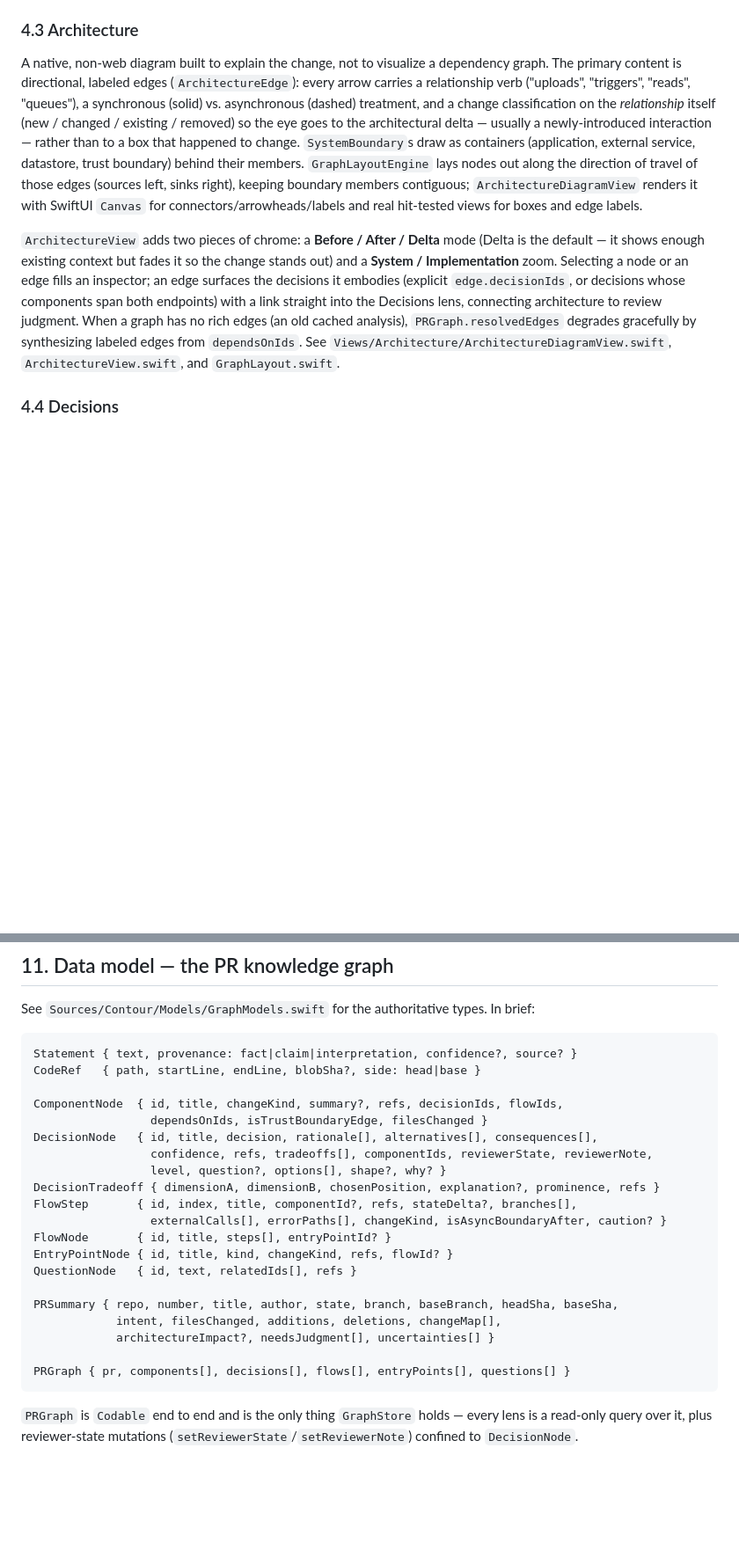
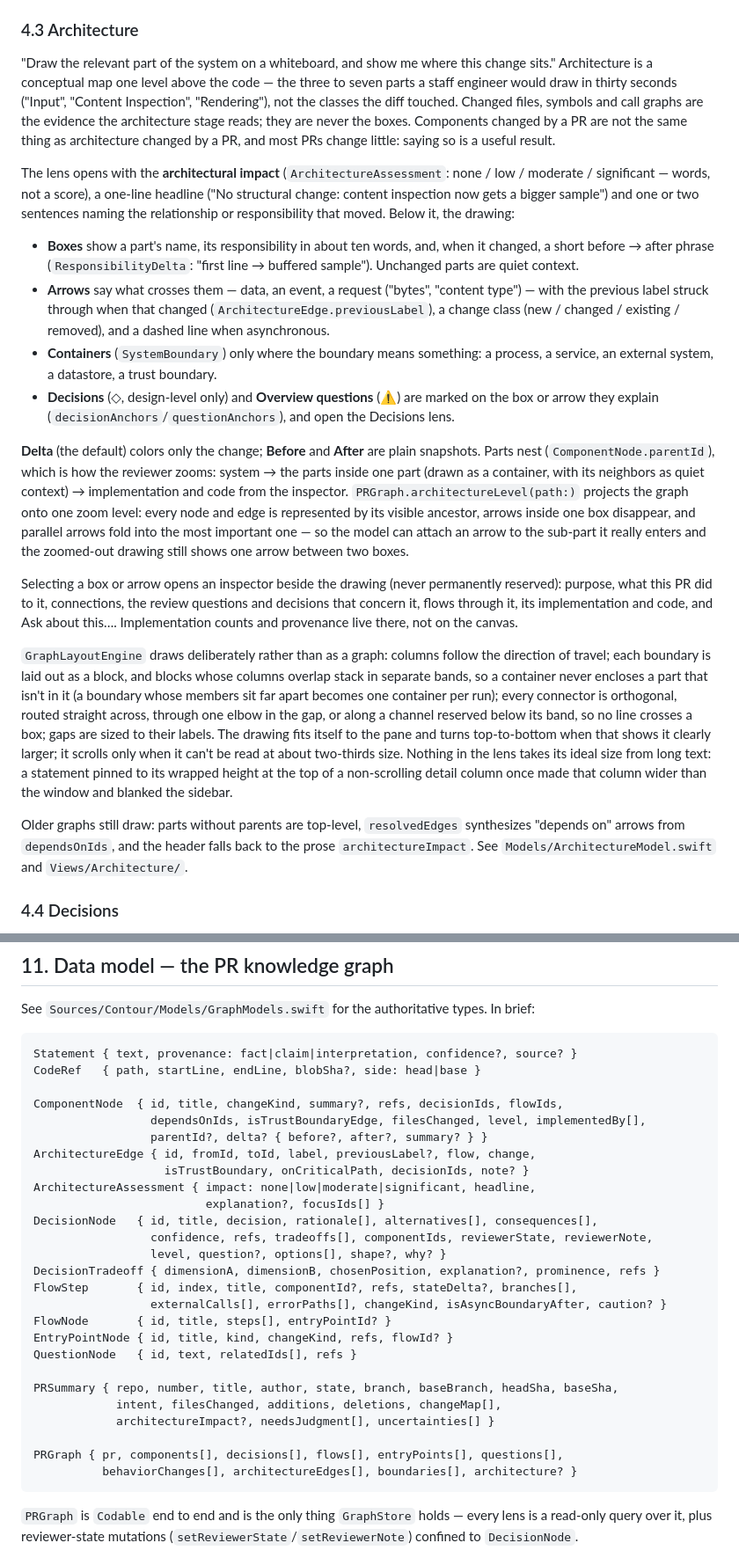
Before and after one commit to j-s-3/contour, a Markdown page: DESIGN.md, 2 parts joined by grey strips. Shown at 88% size. Drawn GitHub-style; blank space fills up the shorter version.

Commit message:
Describe the Architecture redesign in the design doc
Co-Authored-By: Claude Opus 5.5 <noreply@anthropic.com>

````diff
--- a/DESIGN.md
+++ b/DESIGN.md
@@ -117,27 +117,59 @@ older graphs are condensed by `PRGraph.thingsToThinkAbout`. See
 
 ### 4.3 Architecture
 
-A native, non-web diagram built to explain the change, not to visualize a dependency
-graph. The primary content is directional, labeled edges (`ArchitectureEdge`): every arrow
-carries a relationship verb ("uploads", "triggers", "reads", "queues"), a synchronous
-(solid) vs. asynchronous (dashed) treatment, and a change classification on the
-*relationship* itself (new / changed / existing / removed) so the eye goes to the
-architectural delta — usually a newly-introduced interaction — rather than to a box that
-happened to change. `SystemBoundary`s draw as containers (application, external service,
-datastore, trust boundary) behind their members. `GraphLayoutEngine` lays nodes out along
-the direction of travel of those edges (sources left, sinks right), keeping boundary
-members contiguous; `ArchitectureDiagramView` renders it with SwiftUI `Canvas` for
-connectors/arrowheads/labels and real hit-tested views for boxes and edge labels.
+"Draw the relevant part of the system on a whiteboard, and show me where this change
+sits." Architecture is a conceptual map one level above the code — the three to seven
+parts a staff engineer would draw in thirty seconds ("Input", "Content Inspection",
+"Rendering"), not the classes the diff touched. Changed files, symbols and call graphs are
+the evidence the architecture stage reads; they are never the boxes. Components changed by
+a PR are not the same thing as architecture changed by a PR, and most PRs change little:
+saying so is a useful result.
 
-`ArchitectureView` adds two pieces of chrome: a **Before / After / Delta** mode (Delta is
-the default — it shows enough existing context but fades it so the change stands out) and
-a **System / Implementation** zoom. Selecting a node or an edge fills an inspector; an
-edge surfaces the decisions it embodies (explicit `edge.decisionIds`, or decisions whose
-components span both endpoints) with a link straight into the Decisions lens, connecting
-architecture to review judgment. When a graph has no rich edges (an old cached analysis),
-`PRGraph.resolvedEdges` degrades gracefully by synthesizing labeled edges from
-`dependsOnIds`. See `Views/Architecture/ArchitectureDiagramView.swift`,
-`ArchitectureView.swift`, and `GraphLayout.swift`.
+The lens opens with the **architectural impact** (`ArchitectureAssessment`: none / low /
+moderate / significant — words, not a score), a one-line headline ("No structural change:
+content inspection now gets a bigger sample") and one or two sentences naming the
+relationship or responsibility that moved. Below it, the drawing:
+
+- **Boxes** show a part's name, its responsibility in about ten words, and, when it
+  changed, a short before → after phrase (`ResponsibilityDelta`: "first line → buffered
+  sample"). Unchanged parts are quiet context.
+- **Arrows** say what crosses them — data, an event, a request ("bytes", "content type") —
+  with the previous label struck through when that changed (`ArchitectureEdge.previousLabel`),
+  a change class (new / changed / existing / removed), and a dashed line when asynchronous.
+- **Containers** (`SystemBoundary`) only where the boundary means something: a process, a
+  service, an external system, a datastore, a trust boundary.
+- **Decisions** (◇, design-level only) and **Overview questions** (⚠) are marked on the box
+  or arrow they explain (`decisionAnchors`/`questionAnchors`), and open the Decisions lens.
+
+**Delta** (the default) colors only the change; **Before** and **After** are plain
+snapshots. Parts nest (`ComponentNode.parentId`), which is how the reviewer zooms: system →
+the parts inside one part (drawn as a container, with its neighbors as quiet context) →
+implementation and code from the inspector. `PRGraph.architectureLevel(path:)` projects the
+graph onto one zoom level: every node and edge is represented by its visible ancestor,
+arrows inside one box disappear, and parallel arrows fold into the most important one — so
+the model can attach an arrow to the sub-part it really enters and the zoomed-out drawing
+still shows one arrow between two boxes.
+
+Selecting a box or arrow opens an inspector beside the drawing (never permanently
+reserved): purpose, what this PR did to it, connections, the review questions and decisions
+that concern it, flows through it, its implementation and code, and Ask about this….
+Implementation counts and provenance live there, not on the canvas.
+
+`GraphLayoutEngine` draws deliberately rather than as a graph: columns follow the
+direction of travel; each boundary is laid out as a block, and blocks whose columns
+overlap stack in separate bands, so a container never encloses a part that isn't in it
+(a boundary whose members sit far apart becomes one container per run); every connector is
+orthogonal, routed straight across, through one elbow in the gap, or along a channel
+reserved below its band, so no line crosses a box; gaps are sized to their labels. The
+drawing fits itself to the pane and turns top-to-bottom when that shows it clearly larger;
+it scrolls only when it can't be read at about two-thirds size. Nothing in the lens takes
+its ideal size from long text: a statement pinned to its wrapped height at the top of a
+non-scrolling detail column once made that column wider than the window and blanked the
+sidebar.
+
+Older graphs still draw: parts without parents are top-level, `resolvedEdges` synthesizes
+"depends on" arrows from `dependsOnIds`, and the header falls back to the prose
+`architectureImpact`. See `Models/ArchitectureModel.swift` and `Views/Architecture/`.
 
 ### 4.4 Decisions
 
@@ -397,7 +432,12 @@ Statement { text, provenance: fact|claim|interpretation, confidence?, source? }
 CodeRef   { path, startLine, endLine, blobSha?, side: head|base }
 
 ComponentNode  { id, title, changeKind, summary?, refs, decisionIds, flowIds,
-                 dependsOnIds, isTrustBoundaryEdge, filesChanged }
+                 dependsOnIds, isTrustBoundaryEdge, filesChanged, level, implementedBy[],
+                 parentId?, delta? { before?, after?, summary? } }
+ArchitectureEdge { id, fromId, toId, label, previousLabel?, flow, change,
+                   isTrustBoundary, onCriticalPath, decisionIds, note? }
+ArchitectureAssessment { impact: none|low|moderate|significant, headline,
+                         explanation?, focusIds[] }
 DecisionNode   { id, title, decision, rationale[], alternatives[], consequences[],
                  confidence, refs, tradeoffs[], componentIds, reviewerState, reviewerNote,
                  level, question?, options[], shape?, why? }
@@ -412,7 +452,8 @@ PRSummary { repo, number, title, author, state, branch, baseBranch, headSha, bas
             intent, filesChanged, additions, deletions, changeMap[],
             architectureImpact?, needsJudgment[], uncertainties[] }
 
-PRGraph { pr, components[], decisions[], flows[], entryPoints[], questions[] }
+PRGraph { pr, components[], decisions[], flows[], entryPoints[], questions[],
+          behaviorChanges[], architectureEdges[], boundaries[], architecture? }
 ```
 
 `PRGraph` is `Codable` end to end and is the only thing `GraphStore` holds — every lens
````
Also changed, not shown: other parts of DESIGN.md (+9 -6 lines).
